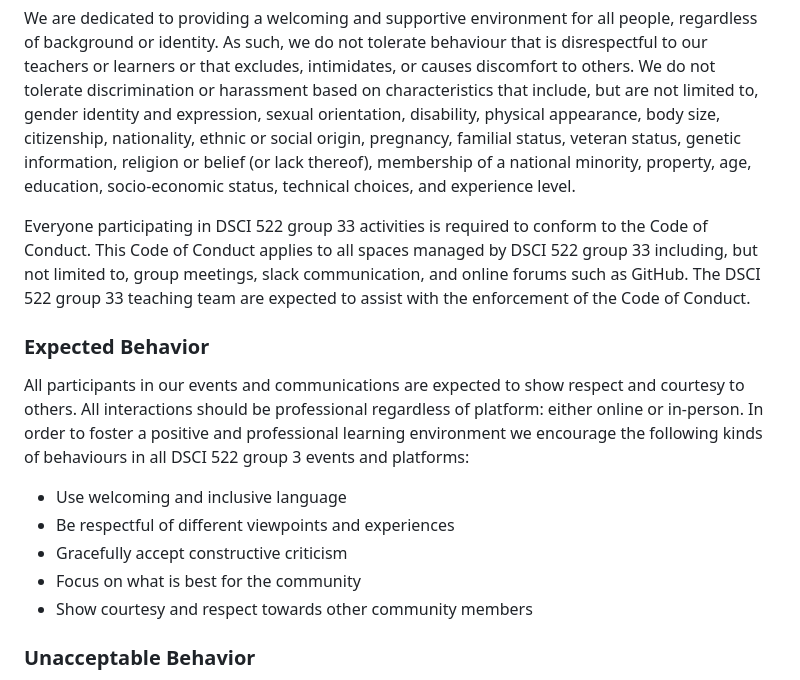
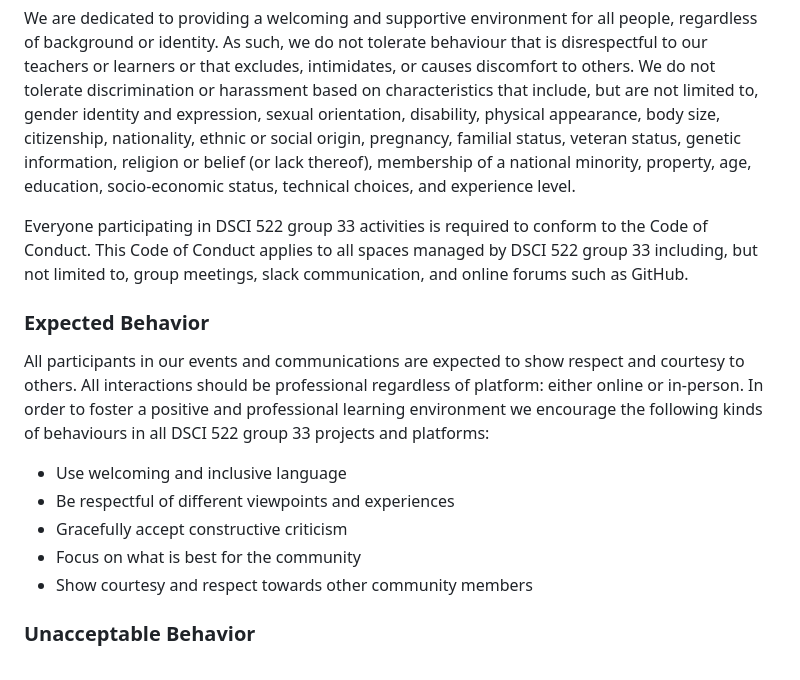
Before and after one commit to UBC-MDS/Dynamic33, a Markdown page: CODE_OF_CONDUCT.md, the part around the change. Rendered like a GitHub page.

Commit message:
update code of conduct

```diff
--- a/CODE_OF_CONDUCT.md
+++ b/CODE_OF_CONDUCT.md
@@ -8,18 +8,17 @@ The group members are responsible for enforcing this Code of Conduct. All report
 ## The DSCI 522 Group 33 Code of Conduct
 We are dedicated to providing a welcoming and supportive environment for all people, regardless of background or identity. As such, we do not tolerate behaviour that is disrespectful to our teachers or learners or that excludes, intimidates, or causes discomfort to others. We do not tolerate discrimination or harassment based on characteristics that include, but are not limited to, gender identity and expression, sexual orientation, disability, physical appearance, body size, citizenship, nationality, ethnic or social origin, pregnancy, familial status, veteran status, genetic information, religion or belief (or lack thereof), membership of a national minority, property, age, education, socio-economic status, technical choices, and experience level.
 
-Everyone participating in DSCI 522 group 33 activities is required to conform to the Code of Conduct. This Code of Conduct applies to all spaces managed by DSCI 522 group 33 including, but not limited to, group meetings, slack communication, and online forums such as GitHub. The DSCI 522 group 33 teaching team are expected to assist with the enforcement of the Code of Conduct.
+Everyone participating in DSCI 522 group 33 activities is required to conform to the Code of Conduct. This Code of Conduct applies to all spaces managed by DSCI 522 group 33 including, but not limited to, group meetings, slack communication, and online forums such as GitHub.
 
 ### Expected Behavior
 
-All participants in our events and communications are expected to show respect and courtesy to others. All interactions should be professional regardless of platform: either online or in-person. In order to foster a positive and professional learning environment we encourage the following kinds of behaviours in all DSCI 522 group 3 events and platforms:
+All participants in our events and communications are expected to show respect and courtesy to others. All interactions should be professional regardless of platform: either online or in-person. In order to foster a positive and professional learning environment we encourage the following kinds of behaviours in all DSCI 522 group 33 projects and platforms:
 
 - Use welcoming and inclusive language
 - Be respectful of different viewpoints and experiences
 - Gracefully accept constructive criticism
 - Focus on what is best for the community
 - Show courtesy and respect towards other community members
-
 
 ### Unacceptable Behavior
 
```
